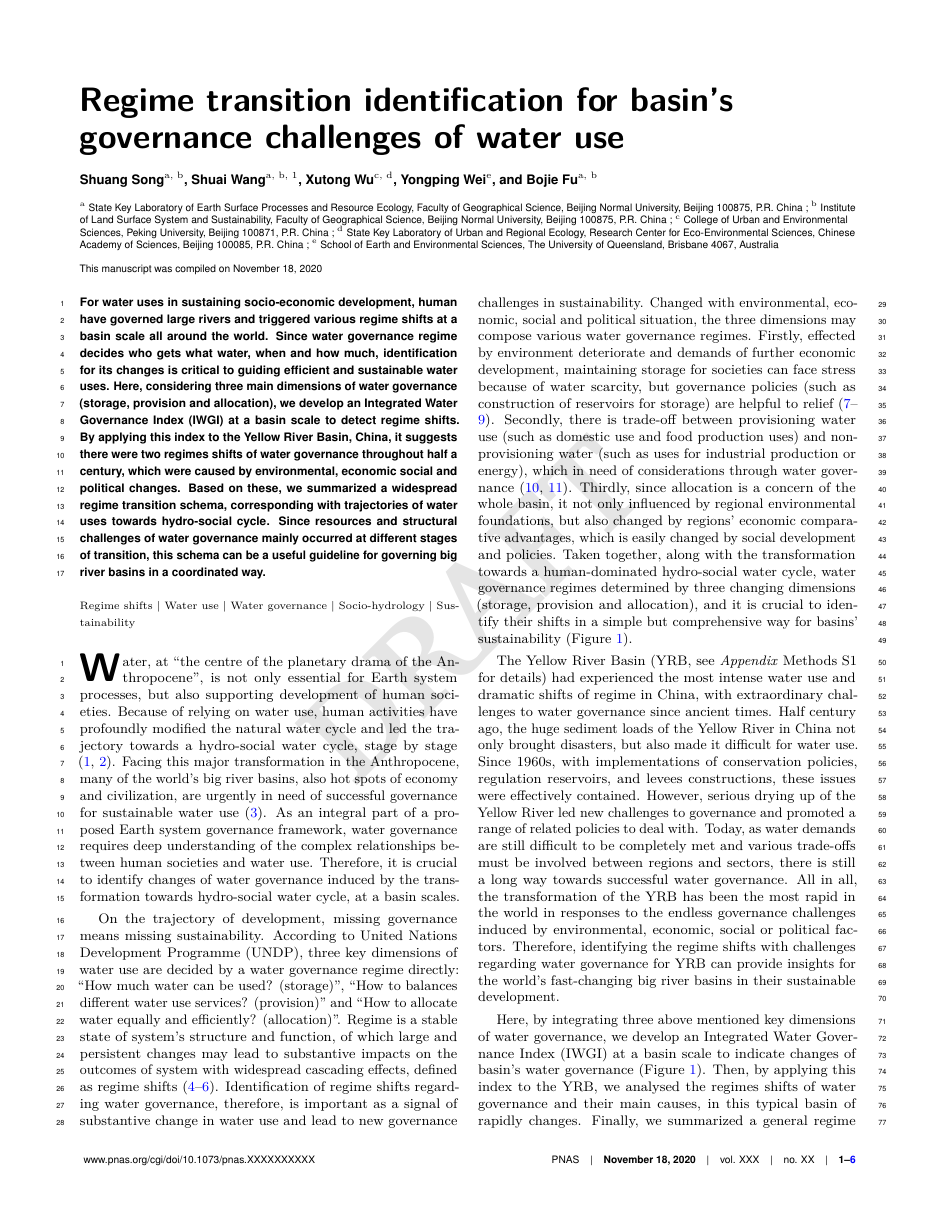
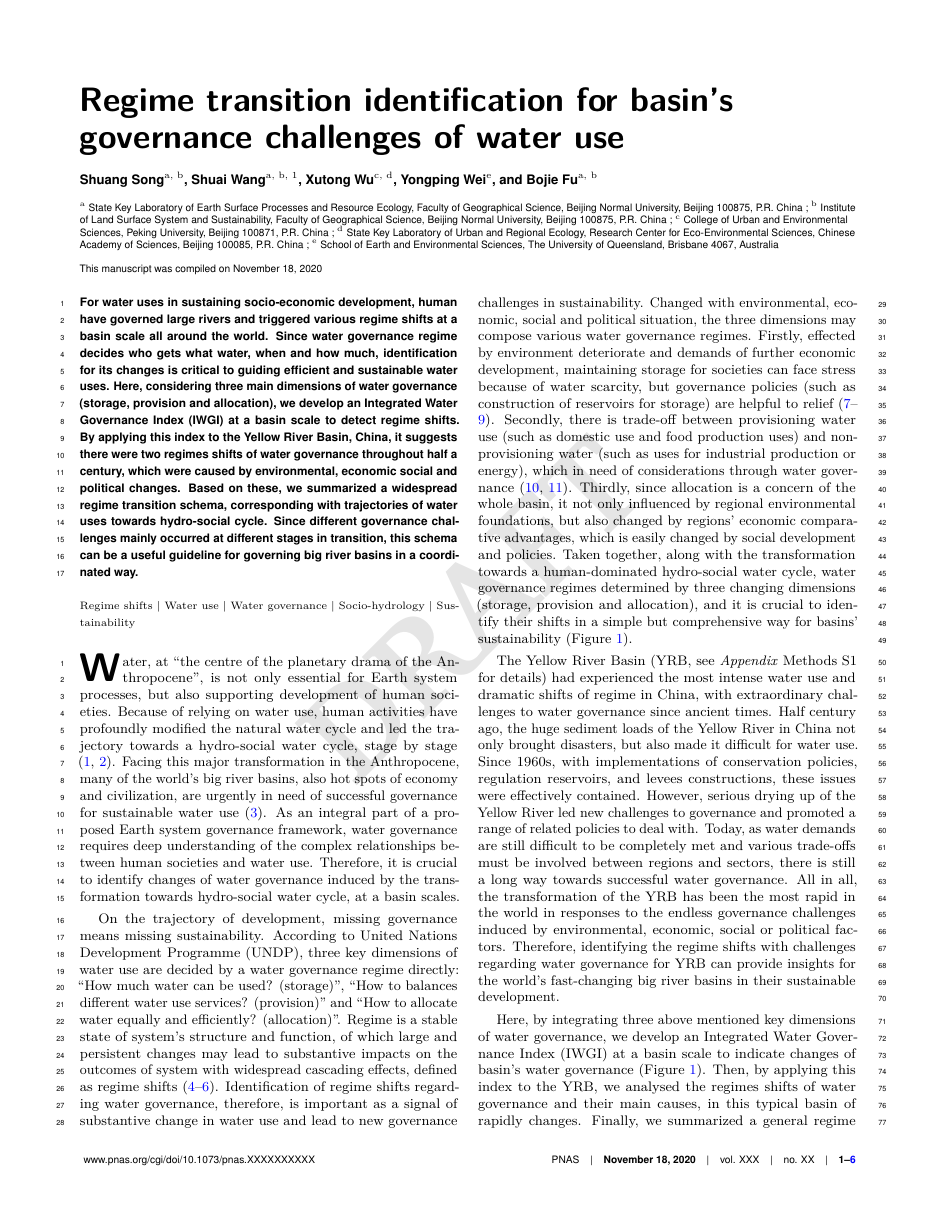
Before and after one commit to SongshGeo/Water-Governance-Regimes, a LaTeX document (tex/main/manuscript.tex): page 1 of 6. Compiled offline with pdfLaTeX.

Commit message:
update some slight amends in abstract

```diff
--- a/tex/main/manuscript.tex
+++ b/tex/main/manuscript.tex
@@ -64,7 +64,7 @@
 \significancestatement{
 \label{significance}
 	% Authors must submit a 120-word maximum statement about the significance of their research paper written at a level understandable to an undergraduate educated scientist outside their field of speciality. The primary goal of the significance statement is to explain the relevance of the work in broad context to a broad readership. The significance statement appears in the paper itself and is required for all research papers.
-	It is a well-known fact that water use plays a key role in development of human societies.
+	It is a well-known fact that development of human societies backs on water use.
 	Therefore, as natural water cycle has been dominated by growing socio-economic processes, big river basins are roundly governed stage by stage for further water use.
 	We propose a new method with an integrated index to detect water governance regimes and applying it to the Yellow River Basin, a typical fast-changing basin in China.
 	Since our index integrates various considerations of water governance (who gets what water, when and how), a widespread regime transition schema can be summarized after then.
@@ -107,7 +107,7 @@
 	% 在此基础上，我们总结了一个与水社会循环相对应的一般制度变迁模式。
 	Based on these, we summarized a widespread regime transition schema, corresponding with trajectories of water uses towards hydro-social cycle.
 	% 由于资源挑战和结构挑战主要困扰不同制度下的水治理，这一过渡模式可以作为协调大流域治理的有益指导。
-	Since resources and structural challenges of water governance mainly occurred at different stages of transition, this schema can be a useful guideline for governing big river basins in a coordinated way.
+	Since different governance challenges mainly occurred at different stages in transition, this schema can be a useful guideline for governing big river basins in a coordinated way.
 \end{abstract}
 
 
```
